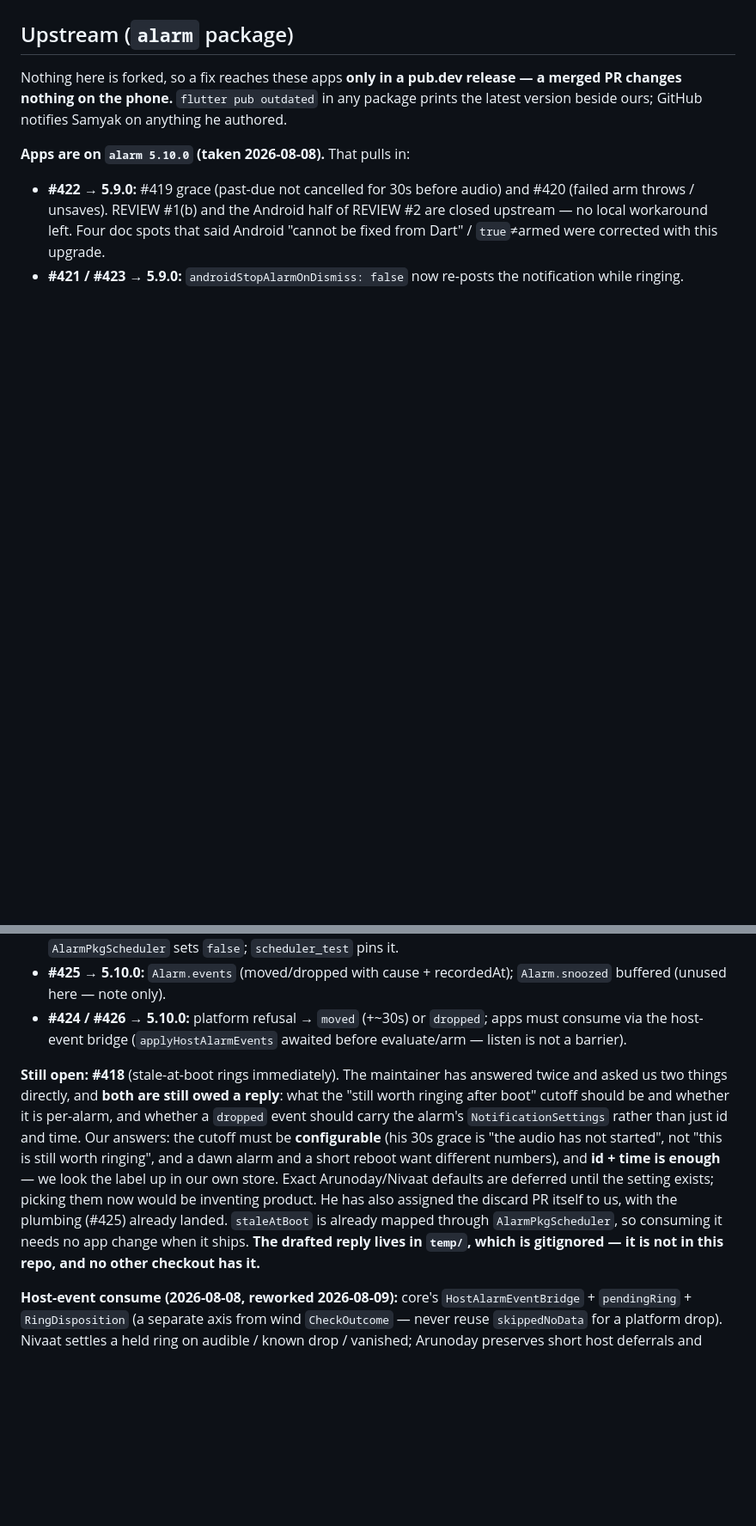
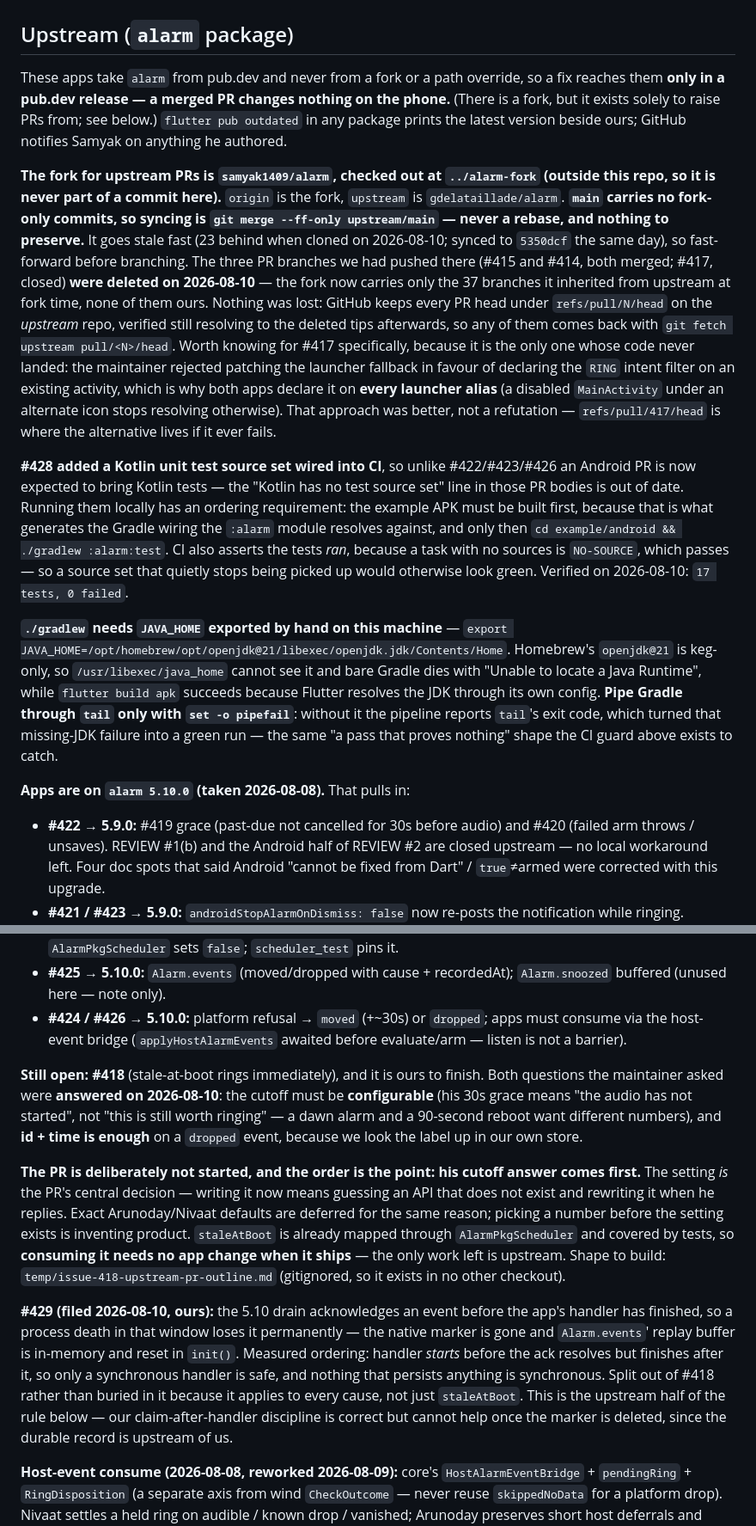
Before and after one commit to samyak1409/weather-aware-alarm-apps, a Markdown page: CLAUDE.md, 2 parts joined by grey strips. Shown at 86% size. Drawn GitHub-style; blank space fills up the shorter version.

Commit message:
Answer #418, file #429, and record how to work the alarm fork
Both questions the maintainer asked on #418 are answered: the boot cutoff must be configurable, because his 30s grace means "the audio has not started" rather than "this is still worth ringing", and id + time is enough on a dropped event since we look labels up in our own store.

The PR stays unstarted on purpose, and the order is the point. The cutoff setting is the PR's central decision, so writing it before he replies means guessing an API that does not exist and rewriting it afterwards.

Filed #429: the 5.10 drain acknowledges a host event before the app's handler has finished with it, so a process death in that window loses it for good — the native marker is deleted and the replay buffer behind Alarm.events is in-memory and reset in init(). Measured the ordering rather than assuming it: the handler starts before the ack resolves but finishes after it, so only a synchronous handler is safe, and nothing that persists anything is synchronous. Split out of #418 because it applies to every cause, not just staleAtBoot.

Recorded the fork setup, since PRs are raised from it and nothing pointed at it before: samyak1409/alarm at ../alarm-fork, outside this repo so it can never enter a commit here. Its main carries no fork-only commits, so syncing is ff-only and never a rebase.

Deleted the three PR branches we had pushed there. Nothing was lost — GitHub keeps every PR head under refs/pull/N/head on the upstream repo, which I verified still resolves to the deleted tips afterwards. #417 is the one worth remembering: its code never landed, because the maintainer preferred declaring the RING intent filter on an existing activity, which is why both apps declare it on every launcher alias.

#428 added a Kotlin unit test source set wired into CI, so an Android PR is now expected to bring Kotlin tests — the "Kotlin has no test source set" line in the earlier PR bodies is out of date. Running them locally needs the example APK built first, since that generates the Gradle wiring the :alarm module resolves against.

Two traps hit while verifying that, both of which turn a failure into a green run: Homebrew's openjdk@21 is keg-only so bare gradlew cannot find a JDK, and piping gradle through tail without pipefail reports tail's exit code instead of gradle's.

```diff
--- a/CLAUDE.md
+++ b/CLAUDE.md
@@ -60,7 +60,13 @@ Two Flutter alarm apps sharing one core package. **Read SPEC.md before changing
 
 ## Upstream (`alarm` package)
 
-Nothing here is forked, so a fix reaches these apps **only in a pub.dev release — a merged PR changes nothing on the phone.** `flutter pub outdated` in any package prints the latest version beside ours; GitHub notifies Samyak on anything he authored.
+These apps take `alarm` from pub.dev and never from a fork or a path override, so a fix reaches them **only in a pub.dev release — a merged PR changes nothing on the phone.** (There is a fork, but it exists solely to raise PRs from; see below.) `flutter pub outdated` in any package prints the latest version beside ours; GitHub notifies Samyak on anything he authored.
+
+**The fork for upstream PRs is `samyak1409/alarm`, checked out at `../alarm-fork` (outside this repo, so it is never part of a commit here).** `origin` is the fork, `upstream` is `gdelataillade/alarm`. **`main` carries no fork-only commits, so syncing is `git merge --ff-only upstream/main` — never a rebase, and nothing to preserve.** It goes stale fast (23 behind when cloned on 2026-08-10; synced to `5350dcf` the same day), so fast-forward before branching. The three PR branches we had pushed there (#415 and #414, both merged; #417, closed) **were deleted on 2026-08-10** — the fork now carries only the 37 branches it inherited from upstream at fork time, none of them ours. Nothing was lost: GitHub keeps every PR head under `refs/pull/N/head` on the *upstream* repo, verified still resolving to the deleted tips afterwards, so any of them comes back with `git fetch upstream pull/<N>/head`. Worth knowing for #417 specifically, because it is the only one whose code never landed: the maintainer rejected patching the launcher fallback in favour of declaring the `RING` intent filter on an existing activity, which is why both apps declare it on **every launcher alias** (a disabled `MainActivity` under an alternate icon stops resolving otherwise). That approach was better, not a refutation — `refs/pull/417/head` is where the alternative lives if it ever fails.
+
+**#428 added a Kotlin unit test source set wired into CI**, so unlike #422/#423/#426 an Android PR is now expected to bring Kotlin tests — the "Kotlin has no test source set" line in those PR bodies is out of date. Running them locally has an ordering requirement: the example APK must be built first, because that is what generates the Gradle wiring the `:alarm` module resolves against, and only then `cd example/android && ./gradlew :alarm:test`. CI also asserts the tests *ran*, because a task with no sources is `NO-SOURCE`, which passes — so a source set that quietly stops being picked up would otherwise look green. Verified on 2026-08-10: `17 tests, 0 failed`.
+
+**`./gradlew` needs `JAVA_HOME` exported by hand on this machine** — `export JAVA_HOME=/opt/homebrew/opt/openjdk@21/libexec/openjdk.jdk/Contents/Home`. Homebrew's `openjdk@21` is keg-only, so `/usr/libexec/java_home` cannot see it and bare Gradle dies with "Unable to locate a Java Runtime", while `flutter build apk` succeeds because Flutter resolves the JDK through its own config. **Pipe Gradle through `tail` only with `set -o pipefail`**: without it the pipeline reports `tail`'s exit code, which turned that missing-JDK failure into a green run — the same "a pass that proves nothing" shape the CI guard above exists to catch.
 
 **Apps are on `alarm 5.10.0` (taken 2026-08-08).** That pulls in:
 
@@ -69,7 +75,11 @@ Nothing here is forked, so a fix reaches these apps **only in a pub.dev release
 - **#425 → 5.10.0:** `Alarm.events` (moved/dropped with cause + recordedAt); `Alarm.snoozed` buffered (unused here — note only).
 - **#424 / #426 → 5.10.0:** platform refusal → `moved` (+~30s) or `dropped`; apps must consume via the host-event bridge (`applyHostAlarmEvents` awaited before evaluate/arm — listen is not a barrier).
 
-**Still open: #418** (stale-at-boot rings immediately). The maintainer has answered twice and asked us two things directly, and **both are still owed a reply**: what the "still worth ringing after boot" cutoff should be and whether it is per-alarm, and whether a `dropped` event should carry the alarm's `NotificationSettings` rather than just id and time. Our answers: the cutoff must be **configurable** (his 30s grace is "the audio has not started", not "this is still worth ringing", and a dawn alarm and a short reboot want different numbers), and **id + time is enough** — we look the label up in our own store. Exact Arunoday/Nivaat defaults are deferred until the setting exists; picking them now would be inventing product. He has also assigned the discard PR itself to us, with the plumbing (#425) already landed. `staleAtBoot` is already mapped through `AlarmPkgScheduler`, so consuming it needs no app change when it ships. **The drafted reply lives in `temp/`, which is gitignored — it is not in this repo, and no other checkout has it.**
+**Still open: #418** (stale-at-boot rings immediately), and it is ours to finish. Both questions the maintainer asked were **answered on 2026-08-10**: the cutoff must be **configurable** (his 30s grace means "the audio has not started", not "this is still worth ringing" — a dawn alarm and a 90-second reboot want different numbers), and **id + time is enough** on a `dropped` event, because we look the label up in our own store.
+
+**The PR is deliberately not started, and the order is the point: his cutoff answer comes first.** The setting *is* the PR's central decision — writing it now means guessing an API that does not exist and rewriting it when he replies. Exact Arunoday/Nivaat defaults are deferred for the same reason; picking a number before the setting exists is inventing product. `staleAtBoot` is already mapped through `AlarmPkgScheduler` and covered by tests, so **consuming it needs no app change when it ships** — the only work left is upstream. Shape to build: `temp/issue-418-upstream-pr-outline.md` (gitignored, so it exists in no other checkout).
+
+**#429 (filed 2026-08-10, ours):** the 5.10 drain acknowledges an event before the app's handler has finished, so a process death in that window loses it permanently — the native marker is gone and `Alarm.events`' replay buffer is in-memory and reset in `init()`. Measured ordering: handler *starts* before the ack resolves but finishes after it, so only a synchronous handler is safe, and nothing that persists anything is synchronous. Split out of #418 rather than buried in it because it applies to every cause, not just `staleAtBoot`. This is the upstream half of the rule below — our claim-after-handler discipline is correct but cannot help once the marker is deleted, since the durable record is upstream of us.
 
 **Host-event consume (2026-08-08, reworked 2026-08-09):** core's `HostAlarmEventBridge` + `pendingRing` + `RingDisposition` (a separate axis from wind `CheckOutcome` — never reuse `skippedNoData` for a platform drop). Nivaat settles a held ring on audible / known drop / vanished; Arunoday preserves short host deferrals and skips re-arming preserved ids. The platform's stored time is never Rang proof. Five rules came out of the review and each of them was a real defect first:
   - **Events are delivered at least once, and the claim goes down AFTER the handler.** Claiming first looks safer and loses the event outright: the plugin acknowledges natively as soon as it hands the event over, so a process death between claim and handler leaves it marked done and never applied, with nothing left to redeliver it. Idempotency lives in the handlers (`hostEventKey` matched against history), which is also the only answer available for two isolates — SharedPreferences cannot compare-and-swap.
```
